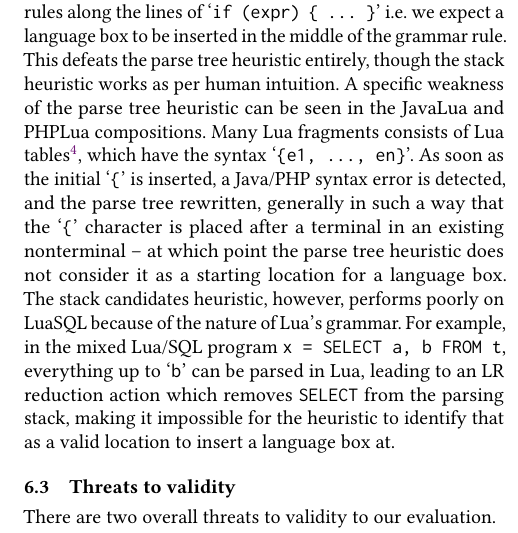
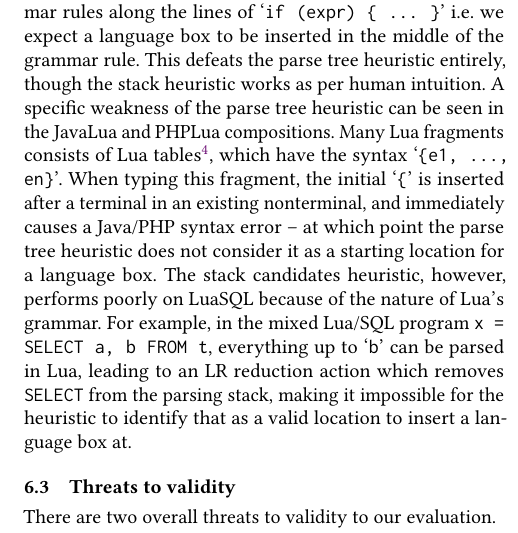
Before and after one commit to softdevteam/auto_lbox_paper, a LaTeX paper (auto_lbox.tex): part of one column of page 12 of 14, cut so that both start at the same text. Compiled offline with pdfLaTeX.

Commit message:
Try to clarify the PHPLua problem.

```diff
--- a/auto_lbox.tex
+++ b/auto_lbox.tex
@@ -1261,10 +1261,9 @@ heuristic entirely, though the stack heuristic works as per human intuition.
 A specific weakness of the parse tree heuristic can be seen in the JavaLua
 and PHPLua compositions. Many Lua fragments consists of Lua tables\footnote{Often called associative arrays,
 hashmaps, or dictionaries in other languages.}, which have the syntax
-`\texttt{\{e1, ..., en\}}'. As soon as the initial `\texttt{\{}' is
-inserted, a Java/PHP syntax error is detected, and the parse tree rewritten,
-generally in such a way that the `\texttt{\{}' character is placed after
-a terminal in an existing nonterminal -- at which point the parse tree
+`\texttt{\{e1, ..., en\}}'. When typing this fragment, the initial `\texttt{\{}' is
+inserted after a terminal in an existing nonterminal, and immediately causes a
+Java/PHP syntax error -- at which point the parse tree
 heuristic does not consider it as a starting location for a language box.
 The stack candidates heuristic, however,
 performs poorly on LuaSQL because of the nature of Lua's grammar. For example,
```
